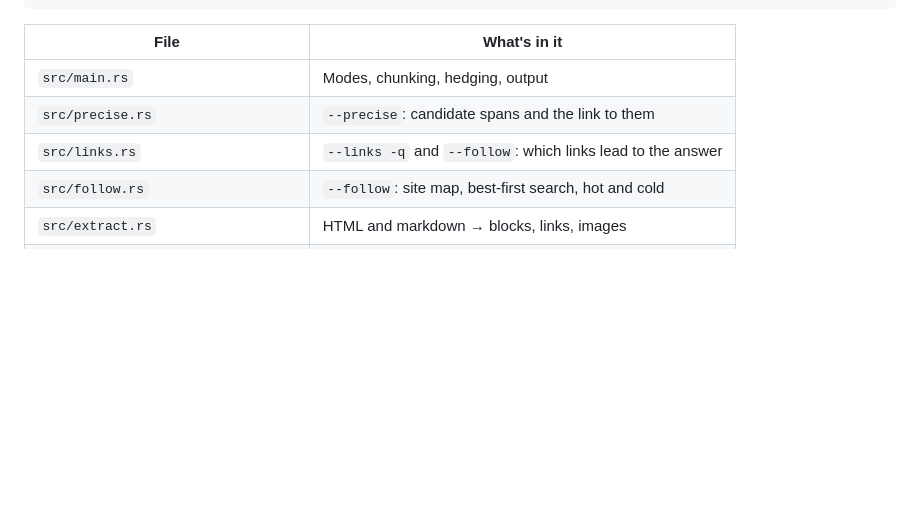
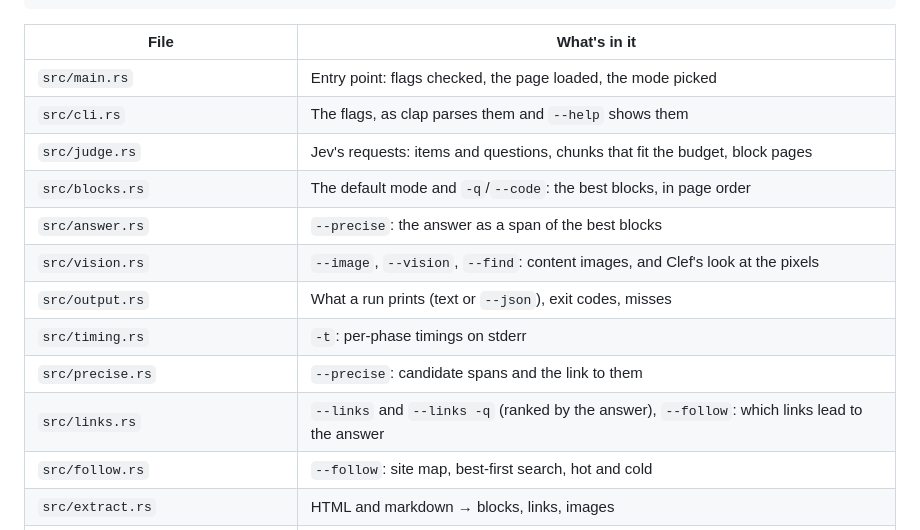
Before and after one commit to rayoplateado/jurl, a Markdown page: README.md, the part around the change. Rendered like a GitHub page; folded sections open; blank space fills up the shorter version.

Commit message:
README: code map for the new modules
One row per module that main.rs gave up, and the links row covers plain --links.

```diff
--- a/README.md
+++ b/README.md
@@ -391,9 +391,16 @@ cargo build --release && ./target/release/jurl -t <url>
 
 | File | What's in it |
 | --- | --- |
-| `src/main.rs` | Modes, chunking, hedging, output |
+| `src/main.rs` | Entry point: flags checked, the page loaded, the mode picked |
+| `src/cli.rs` | The flags, as clap parses them and `--help` shows them |
+| `src/judge.rs` | Jev's requests: items and questions, chunks that fit the budget, block pages |
+| `src/blocks.rs` | The default mode and `-q`/`--code`: the best blocks, in page order |
+| `src/answer.rs` | `--precise`: the answer as a span of the best blocks |
+| `src/vision.rs` | `--image`, `--vision`, `--find`: content images, and Clef's look at the pixels |
+| `src/output.rs` | What a run prints (text or `--json`), exit codes, misses |
+| `src/timing.rs` | `-t`: per-phase timings on stderr |
 | `src/precise.rs` | `--precise`: candidate spans and the link to them |
-| `src/links.rs` | `--links -q` and `--follow`: which links lead to the answer |
+| `src/links.rs` | `--links` and `--links -q` (ranked by the answer), `--follow`: which links lead to the answer |
 | `src/follow.rs` | `--follow`: site map, best-first search, hot and cold |
 | `src/extract.rs` | HTML and markdown → blocks, links, images |
 | `src/decide.rs` | Jev and Clef clients |
```
